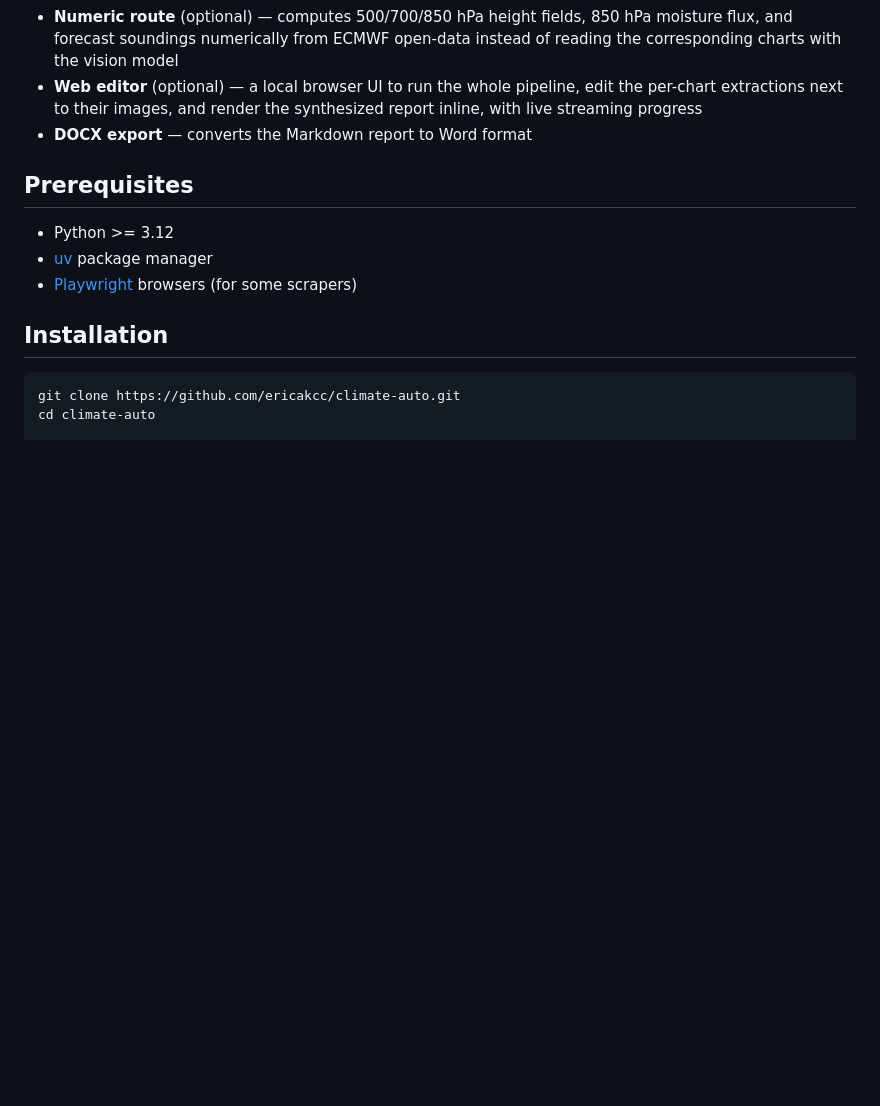
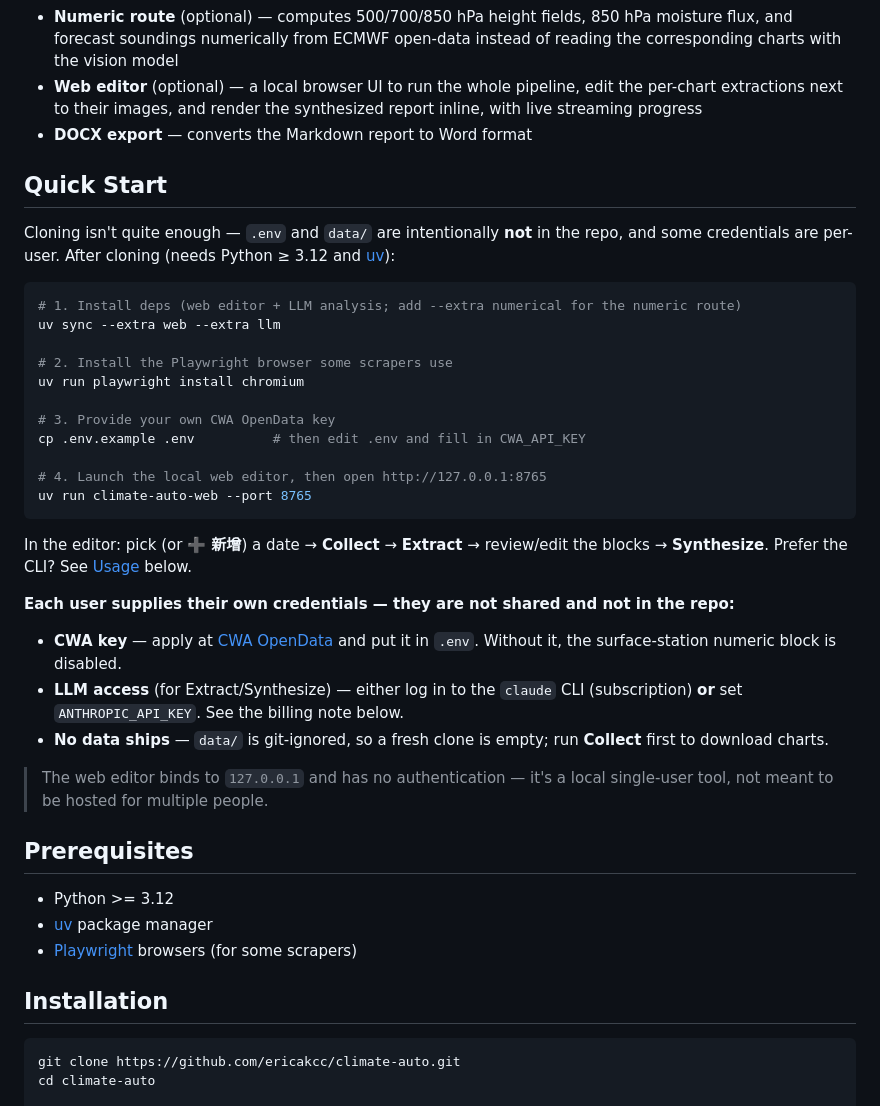
Before and after one commit to ericakcc/climate-auto, a Markdown page: README.md, the part around the change. Drawn GitHub-style; blank space fills up the shorter version.

Commit message:
docs: add Quick Start for new users
Spell out the post-clone setup (uv sync, Playwright, .env / CWA key, launch),
the editor flow, and the per-user credentials that aren't in the repo (CWA key,
LLM access) plus the empty-data / localhost-only caveats.

Co-Authored-By: Claude Opus 4.8 (1M context) <noreply@anthropic.com>

````diff
--- a/README.md
+++ b/README.md
@@ -11,6 +11,41 @@ Automated weather data collection and report generation for the [TACOCO](https:/
 - **Numeric route** (optional) — computes 500/700/850 hPa height fields, 850 hPa moisture flux, and forecast soundings numerically from ECMWF open-data instead of reading the corresponding charts with the vision model
 - **Web editor** (optional) — a local browser UI to run the whole pipeline, edit the per-chart extractions next to their images, and render the synthesized report inline, with live streaming progress
 - **DOCX export** — converts the Markdown report to Word format
+
+## Quick Start
+
+Cloning isn't quite enough — `.env` and `data/` are intentionally **not** in the
+repo, and some credentials are per-user. After cloning (needs Python ≥ 3.12 and
+[uv](https://docs.astral.sh/uv/)):
+
+```bash
+# 1. Install deps (web editor + LLM analysis; add --extra numerical for the numeric route)
+uv sync --extra web --extra llm
+
+# 2. Install the Playwright browser some scrapers use
+uv run playwright install chromium
+
+# 3. Provide your own CWA OpenData key
+cp .env.example .env          # then edit .env and fill in CWA_API_KEY
+
+# 4. Launch the local web editor, then open http://127.0.0.1:8765
+uv run climate-auto-web --port 8765
+```
+
+In the editor: pick (or **➕ 新增**) a date → **Collect** → **Extract** → review/edit
+the blocks → **Synthesize**. Prefer the CLI? See [Usage](#usage) below.
+
+**Each user supplies their own credentials — they are not shared and not in the repo:**
+
+- **CWA key** — apply at [CWA OpenData](https://opendata.cwa.gov.tw/devManual/insrtuction)
+  and put it in `.env`. Without it, the surface-station numeric block is disabled.
+- **LLM access** (for Extract/Synthesize) — either log in to the `claude` CLI
+  (subscription) **or** set `ANTHROPIC_API_KEY`. See the billing note below.
+- **No data ships** — `data/` is git-ignored, so a fresh clone is empty; run
+  **Collect** first to download charts.
+
+> The web editor binds to `127.0.0.1` and has no authentication — it's a local
+> single-user tool, not meant to be hosted for multiple people.
 
 ## Prerequisites
 
````
